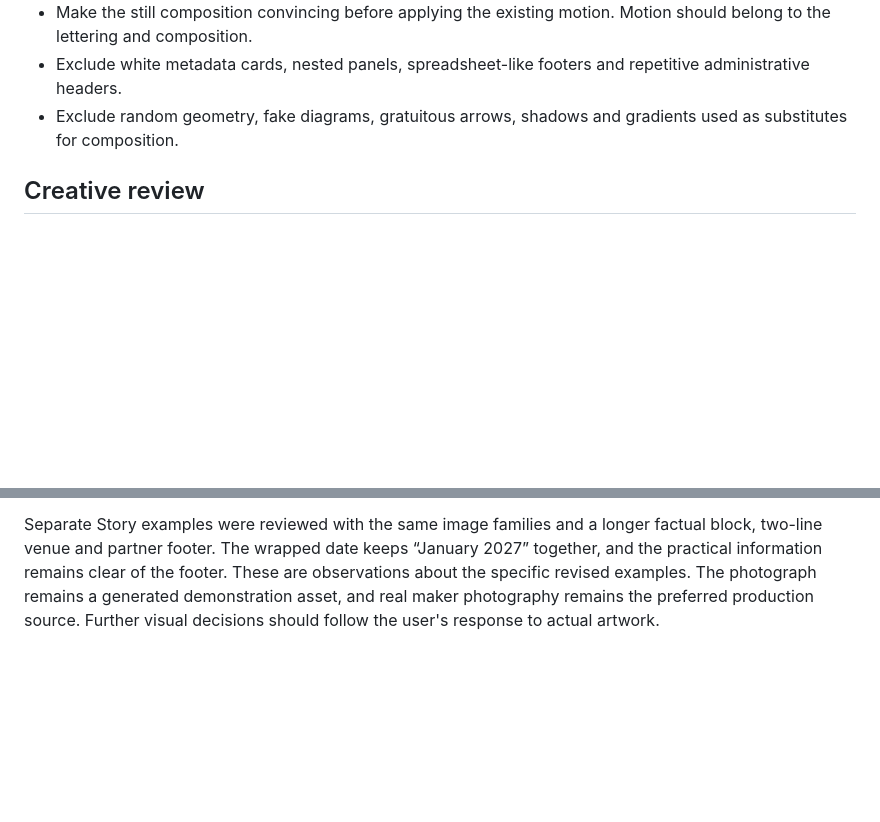
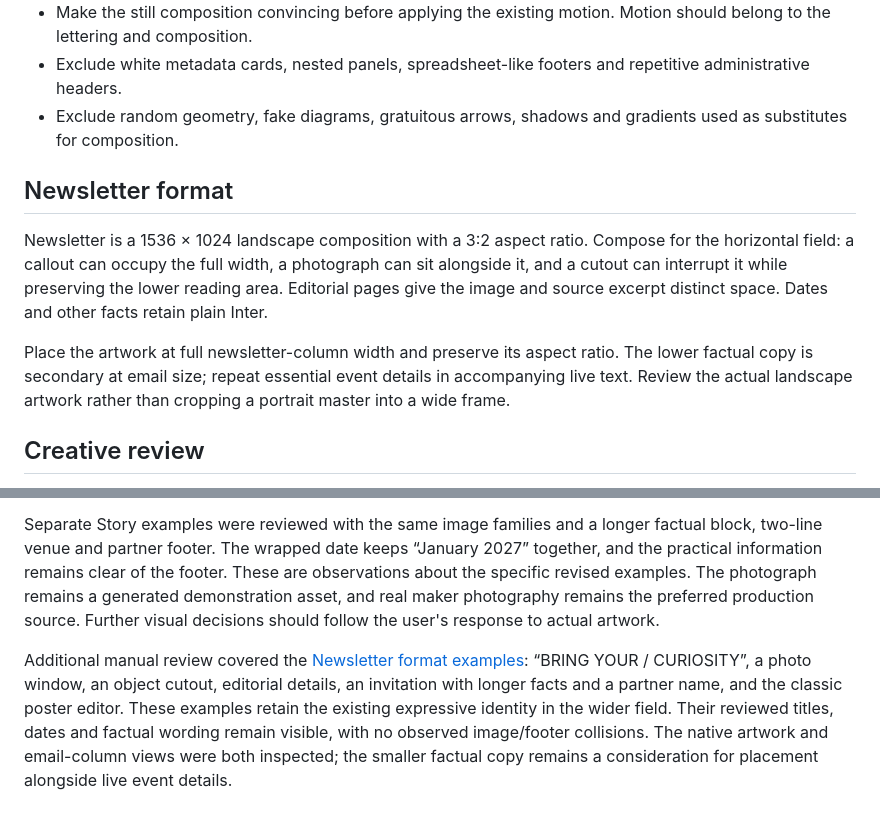
Before and after one commit to niyamax/maker-faire-kochi-poster-studio, a Markdown page: docs/art-direction.md, 2 parts joined by grey strips. Rendered like a GitHub page; blank space fills up the shorter version.

```diff
--- a/docs/art-direction.md
+++ b/docs/art-direction.md
@@ -62,6 +62,12 @@ Avoid selecting, generating or recolouring a workbench scene to repeat the poste
 - Exclude white metadata cards, nested panels, spreadsheet-like footers and repetitive administrative headers.
 - Exclude random geometry, fake diagrams, gratuitous arrows, shadows and gradients used as substitutes for composition.
 
+## Newsletter format
+
+Newsletter is a 1536 × 1024 landscape composition with a 3:2 aspect ratio. Compose for the horizontal field: a callout can occupy the full width, a photograph can sit alongside it, and a cutout can interrupt it while preserving the lower reading area. Editorial pages give the image and source excerpt distinct space. Dates and other facts retain plain Inter.
+
+Place the artwork at full newsletter-column width and preserve its aspect ratio. The lower factual copy is secondary at email size; repeat essential event details in accompanying live text. Review the actual landscape artwork rather than cropping a portrait master into a wide frame.
+
 ## Creative review
 
 Review rendered artwork at native size and at phone size, without editor chrome. Compare it directly with the original three reference posters, not merely with the previous content template revision.
@@ -77,3 +83,5 @@ The earlier approval statements are superseded by the user's visual feedback. Re
 The revised examples were manually reviewed on 1 November 2026: a red image-window cover with “DRAWN / BY THE / SUN”, the red robot hero, and a white workshop invitation with “MAKE / WITH US”. The [current three-board series](images/content-series.png) shows these examples. The workbench sample now uses bare aluminium, charcoal, brass and plywood with incidental tool colours; its material palette reads independently of the graphic field. The robot asset is unchanged. The invitation uses normal Inter for its complete date, time and venue in one aligned block.
 
 Separate Story examples were reviewed with the same image families and a longer factual block, two-line venue and partner footer. The wrapped date keeps “January 2027” together, and the practical information remains clear of the footer. These are observations about the specific revised examples. The photograph remains a generated demonstration asset, and real maker photography remains the preferred production source. Further visual decisions should follow the user's response to actual artwork.
+
+Additional manual review covered the [Newsletter format examples](images/newsletter-format.png): “BRING YOUR / CURIOSITY”, a photo window, an object cutout, editorial details, an invitation with longer facts and a partner name, and the classic poster editor. These examples retain the existing expressive identity in the wider field. Their reviewed titles, dates and factual wording remain visible, with no observed image/footer collisions. The native artwork and email-column views were both inspected; the smaller factual copy remains a consideration for placement alongside live event details.
```
Also changed, not shown: README.md (+3 -3 lines), docs/images/newsletter-format.png (added), 7 other files.
